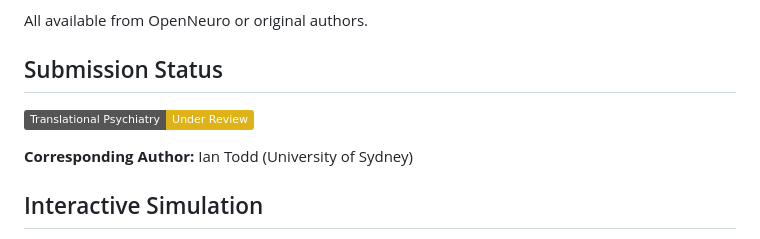
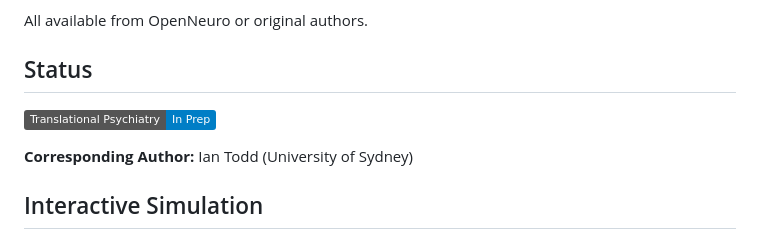
Before and after one commit to todd866/lsd-dimensionality, a Markdown page: README.md, the part around the change. Rendered like a GitHub page; badges without logos.

Commit message:
Status: in prep

```diff
--- a/README.md
+++ b/README.md
@@ -83,9 +83,9 @@ python3 analysis/compute_meg_deff.py
 
 All available from OpenNeuro or original authors.
 
-## Submission Status
+## Status
 
-![Status](https://img.shields.io/badge/Translational_Psychiatry-Under_Review-yellow)
+![Status](https://img.shields.io/badge/Translational_Psychiatry-In_Prep-blue)
 
 **Corresponding Author:** Ian Todd (University of Sydney)
 
```
